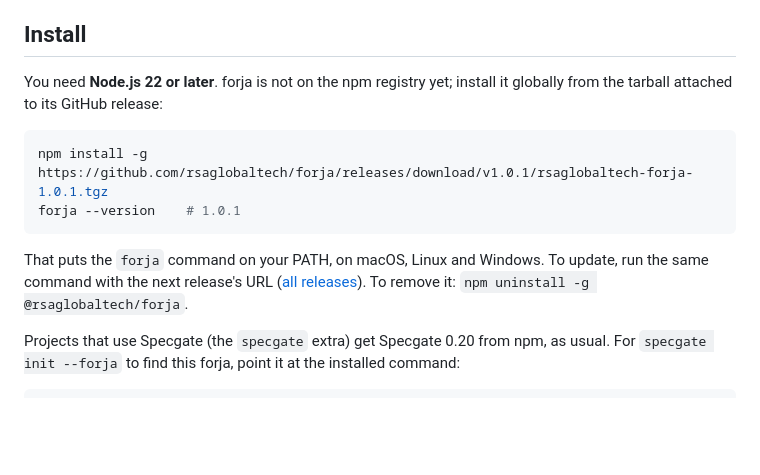
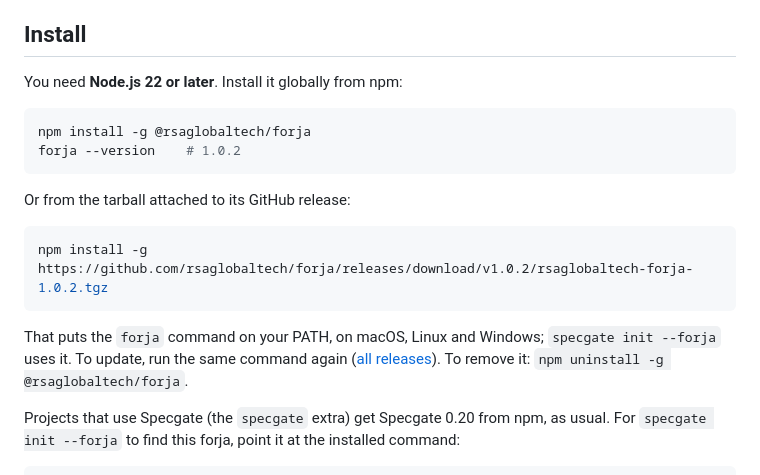
Before and after one commit to rsaglobaltech/forja, a Markdown page: README.md, the part around the change. GitHub-like rendering; blank space fills up the shorter version.

Commit message:
docs: install forja from npm, or from the release tarball

````diff
--- a/README.md
+++ b/README.md
@@ -8,16 +8,21 @@ tests, CI and specifications from the first commit.
 
 ## Install
 
-You need **Node.js 22 or later**. forja is not on the npm registry yet; install it globally from the
-tarball attached to its GitHub release:
+You need **Node.js 22 or later**. Install it globally from npm:
 
 ```bash
-npm install -g https://github.com/rsaglobaltech/forja/releases/download/v1.0.1/rsaglobaltech-forja-1.0.1.tgz
-forja --version    # 1.0.1
+npm install -g @rsaglobaltech/forja
+forja --version    # 1.0.2
 ```
 
-That puts the `forja` command on your PATH, on macOS, Linux and Windows. To update, run the same
-command with the next release's URL ([all releases](https://github.com/rsaglobaltech/forja/releases)).
+Or from the tarball attached to its GitHub release:
+
+```bash
+npm install -g https://github.com/rsaglobaltech/forja/releases/download/v1.0.2/rsaglobaltech-forja-1.0.2.tgz
+```
+
+That puts the `forja` command on your PATH, on macOS, Linux and Windows; `specgate init --forja`
+uses it. To update, run the same command again ([all releases](https://github.com/rsaglobaltech/forja/releases)).
 To remove it: `npm uninstall -g @rsaglobaltech/forja`.
 
 Projects that use Specgate (the `specgate` extra) get Specgate 0.20 from npm, as usual. For
````
